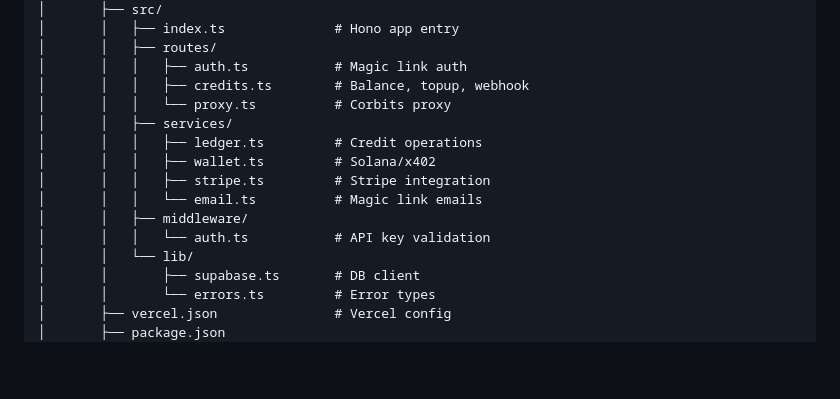
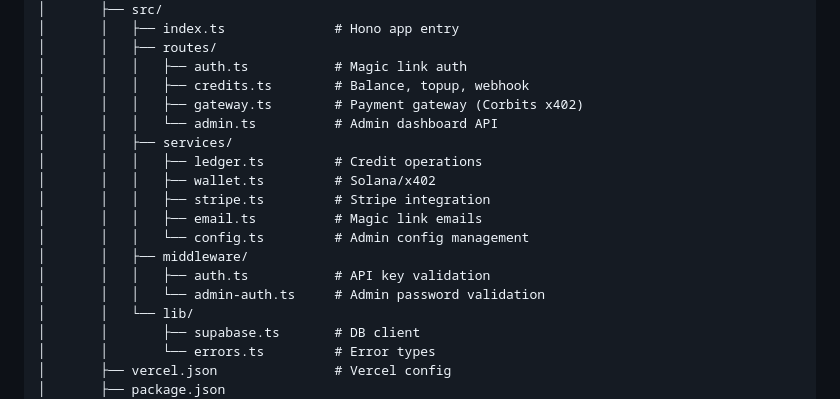
Before and after one commit to afkehaya/corbitsclaw, a Markdown page: docs/TECHNICAL.md, the part around one of its changes. Drawn GitHub-style; blank space fills up the shorter version.

```diff
--- a/docs/TECHNICAL.md
+++ b/docs/TECHNICAL.md
@@ -313,14 +398,17 @@ openclawd/
 │       │   ├── routes/
 │       │   │   ├── auth.ts           # Magic link auth
 │       │   │   ├── credits.ts        # Balance, topup, webhook
-│       │   │   └── proxy.ts          # Corbits proxy
+│       │   │   ├── gateway.ts        # Payment gateway (Corbits x402)
+│       │   │   └── admin.ts          # Admin dashboard API
 │       │   ├── services/
 │       │   │   ├── ledger.ts         # Credit operations
 │       │   │   ├── wallet.ts         # Solana/x402
 │       │   │   ├── stripe.ts         # Stripe integration
-│       │   │   └── email.ts          # Magic link emails
+│       │   │   ├── email.ts          # Magic link emails
+│       │   │   └── config.ts         # Admin config management
 │       │   ├── middleware/
-│       │   │   └── auth.ts           # API key validation
+│       │   │   ├── auth.ts           # API key validation
+│       │   │   └── admin-auth.ts     # Admin password validation
 │       │   └── lib/
 │       │       ├── supabase.ts       # DB client
 │       │       └── errors.ts         # Error types
```
Also changed, not shown: other parts of docs/TECHNICAL.md (+102 -17 lines), docs/PRD.md (+62 -34 lines).
